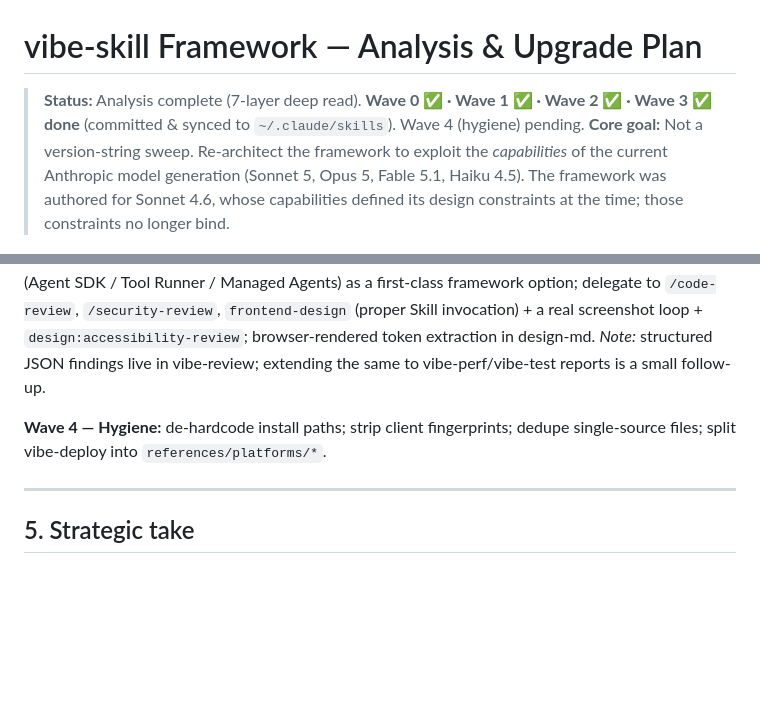
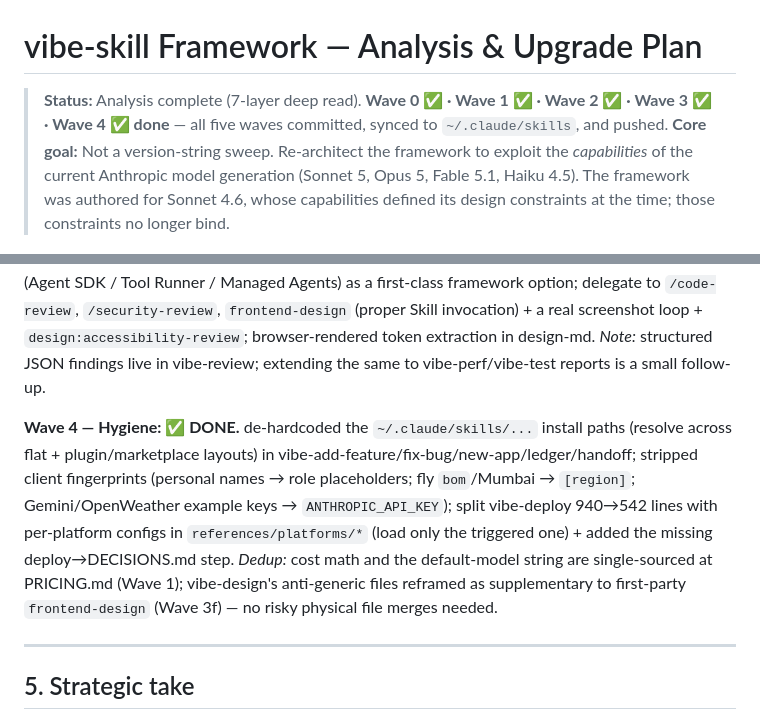
Before and after one commit to aakashdhar/vibe-skill, a Markdown page: ANALYSIS.md, 2 parts joined by grey strips. Rendered like a GitHub page; blank space fills up the shorter version.

Commit message:
docs: mark Wave 4 complete — all five waves done
Co-Authored-By: Claude Opus 4.8 <noreply@anthropic.com>

```diff
--- a/ANALYSIS.md
+++ b/ANALYSIS.md
@@ -1,6 +1,6 @@
 # vibe-skill Framework — Analysis & Upgrade Plan
 
-> **Status:** Analysis complete (7-layer deep read). **Wave 0 ✅ · Wave 1 ✅ · Wave 2 ✅ · Wave 3 ✅ done** (committed & synced to `~/.claude/skills`). Wave 4 (hygiene) pending.
+> **Status:** Analysis complete (7-layer deep read). **Wave 0 ✅ · Wave 1 ✅ · Wave 2 ✅ · Wave 3 ✅ · Wave 4 ✅ done** — all five waves committed, synced to `~/.claude/skills`, and pushed.
 > **Core goal:** Not a version-string sweep. Re-architect the framework to exploit the *capabilities* of the current Anthropic model generation (Sonnet 5, Opus 5, Fable 5.1, Haiku 4.5). The framework was authored for Sonnet 4.6, whose capabilities defined its design constraints at the time; those constraints no longer bind.
 
 ---
@@ -114,7 +114,7 @@ The framework repeatedly promises handoffs the receiving skill knows nothing abo
 
 **Wave 3 — Architecture modernization (the deep one): ✅ DONE.** structured schema-validated subagent JSON reports (vibe-parallel, replacing regex); repurposed vibe-graph to a semantic-navigation / focus-overlay model with a cached hybrid baseline; extended-thinking effort callouts at the high-leverage one-shot decisions (brainstorm/architect/agent/new-app/fix-bug/review); diagnosis-first self-verifying retry + looser triage/question ergonomics; Anthropic-native agents (Agent SDK / Tool Runner / Managed Agents) as a first-class framework option; delegate to `/code-review`, `/security-review`, `frontend-design` (proper Skill invocation) + a real screenshot loop + `design:accessibility-review`; browser-rendered token extraction in design-md. *Note:* structured JSON findings live in vibe-review; extending the same to vibe-perf/vibe-test reports is a small follow-up.
 
-**Wave 4 — Hygiene:** de-hardcode install paths; strip client fingerprints; dedupe single-source files; split vibe-deploy into `references/platforms/*`.
+**Wave 4 — Hygiene: ✅ DONE.** de-hardcoded the `~/.claude/skills/...` install paths (resolve across flat + plugin/marketplace layouts) in vibe-add-feature/fix-bug/new-app/ledger/handoff; stripped client fingerprints (personal names → role placeholders; fly `bom`/Mumbai → `[region]`; Gemini/OpenWeather example keys → `ANTHROPIC_API_KEY`); split vibe-deploy 940→542 lines with per-platform configs in `references/platforms/*` (load only the triggered one) + added the missing deploy→DECISIONS.md step. *Dedup:* cost math and the default-model string are single-sourced at PRICING.md (Wave 1); vibe-design's anti-generic files reframed as supplementary to first-party `frontend-design` (Wave 3f) — no risky physical file merges needed.
 
 ---
 
```
